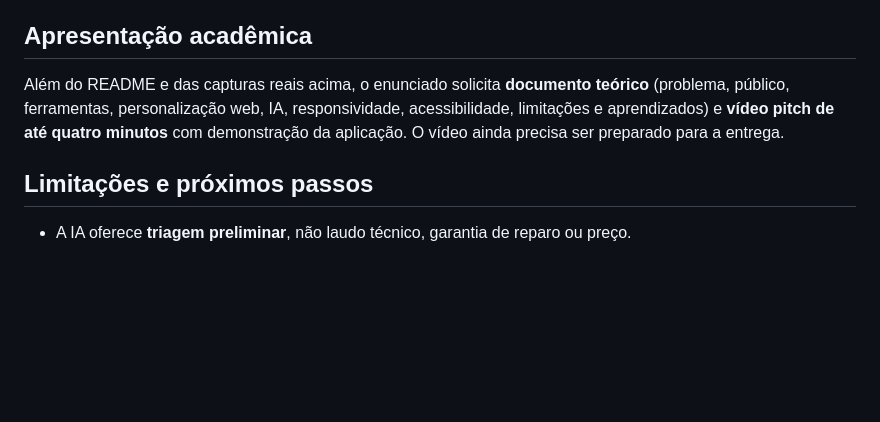
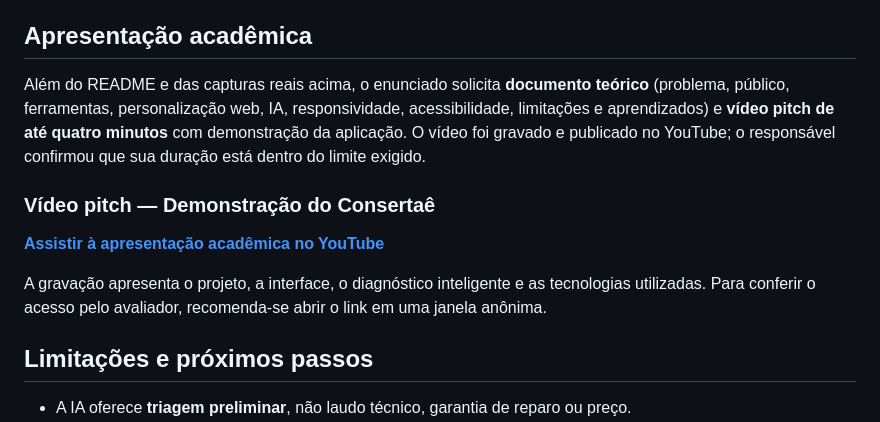
Before and after one commit to gbsabbag-ctrl/Consertae-unifecaf, a Markdown page: README.md, the part around the change. GitHub-like rendering; blank space fills up the shorter version.

Commit message:
docs: adicionar vídeo pitch publicado ao README

```diff
--- a/README.md
+++ b/README.md
@@ -149,7 +149,13 @@ Essas imagens documentam o funcionamento observado em testes, mas não represent
 
 ## Apresentação acadêmica
 
-Além do README e das capturas reais acima, o enunciado solicita **documento teórico** (problema, público, ferramentas, personalização web, IA, responsividade, acessibilidade, limitações e aprendizados) e **vídeo pitch de até quatro minutos** com demonstração da aplicação. O vídeo ainda precisa ser preparado para a entrega.
+Além do README e das capturas reais acima, o enunciado solicita **documento teórico** (problema, público, ferramentas, personalização web, IA, responsividade, acessibilidade, limitações e aprendizados) e **vídeo pitch de até quatro minutos** com demonstração da aplicação. O vídeo foi gravado e publicado no YouTube; o responsável confirmou que sua duração está dentro do limite exigido.
+
+### Vídeo pitch — Demonstração do Consertaê
+
+**[Assistir à apresentação acadêmica no YouTube](https://youtu.be/SCC019fBFjA)**
+
+A gravação apresenta o projeto, a interface, o diagnóstico inteligente e as tecnologias utilizadas. Para conferir o acesso pelo avaliador, recomenda-se abrir o link em uma janela anônima.
 
 ## Limitações e próximos passos
 
```
